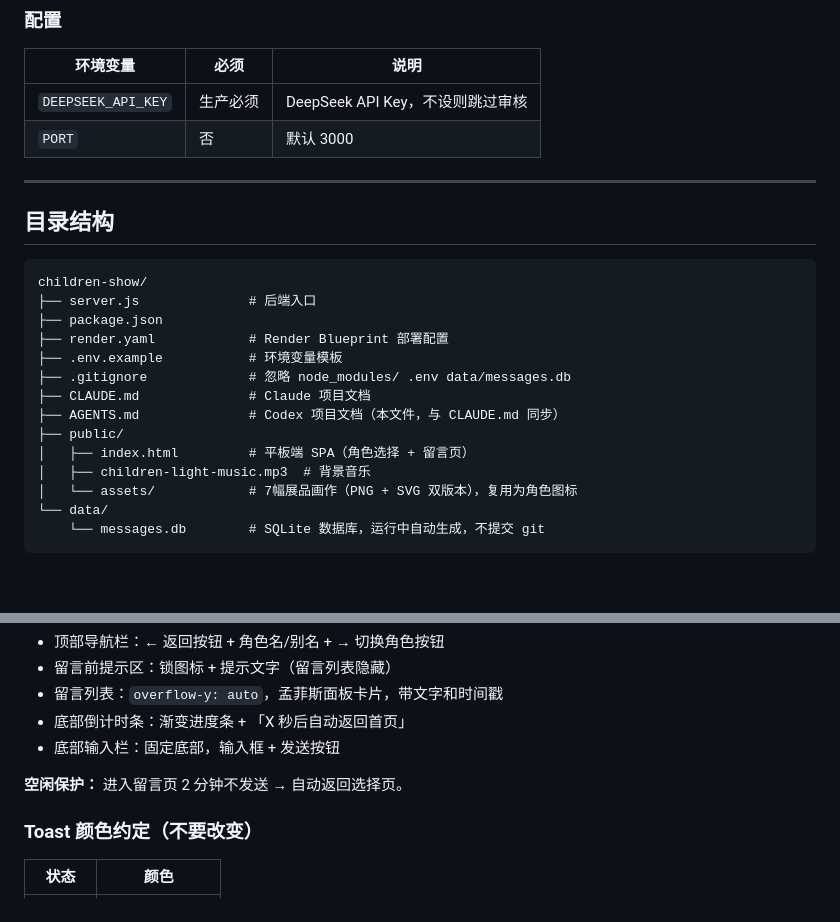
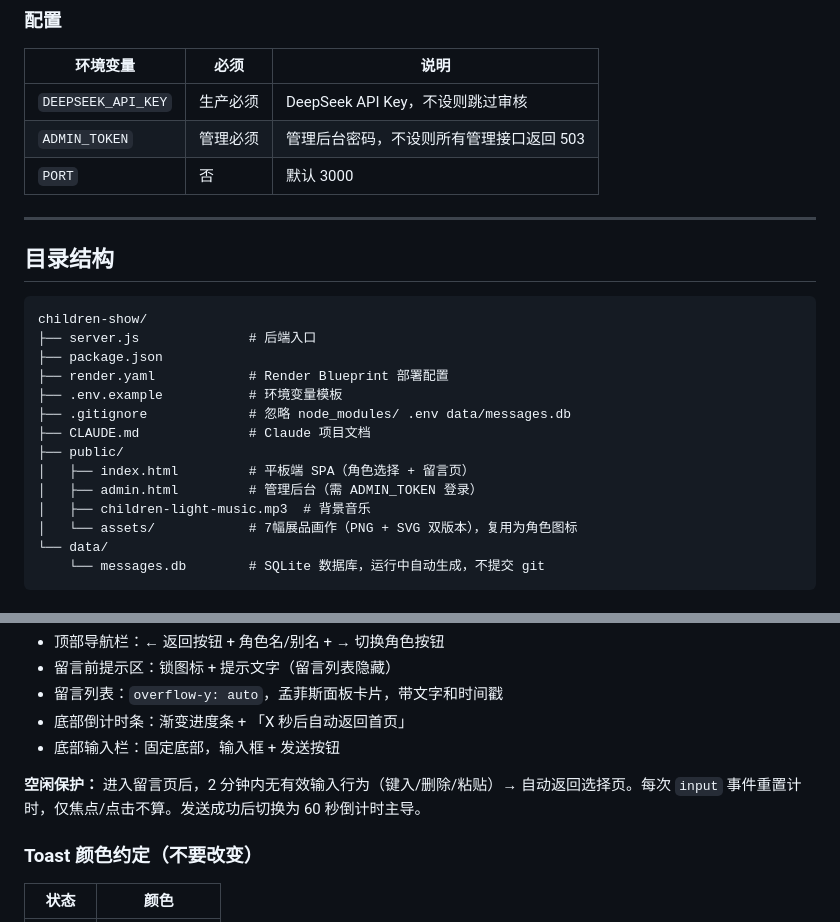
Before and after one commit to shushuzz70916-ctrl/children-show, a Markdown page: AGENTS.md, 2 parts joined by grey strips. Drawn GitHub-style; blank space fills up the shorter version.

```diff
--- a/AGENTS.md
+++ b/AGENTS.md
@@ -30,6 +30,7 @@ Node.js server.js
 | 环境变量 | 必须 | 说明 |
 |----------|------|------|
 | `DEEPSEEK_API_KEY` | 生产必须 | DeepSeek API Key，不设则跳过审核 |
+| `ADMIN_TOKEN` | 管理必须 | 管理后台密码，不设则所有管理接口返回 503 |
 | `PORT` | 否 | 默认 3000 |
 
 ---
@@ -44,9 +45,9 @@ children-show/
 ├── .env.example           # 环境变量模板
 ├── .gitignore             # 忽略 node_modules/ .env data/messages.db
 ├── CLAUDE.md              # Claude 项目文档
-├── AGENTS.md              # Codex 项目文档（本文件，与 CLAUDE.md 同步）
 ├── public/
 │   ├── index.html         # 平板端 SPA（角色选择 + 留言页）
+│   ├── admin.html         # 管理后台（需 ADMIN_TOKEN 登录）
 │   ├── children-light-music.mp3  # 背景音乐
 │   └── assets/            # 7幅展品画作（PNG + SVG 双版本），复用为角色图标
 └── data/
@@ -135,7 +140,7 @@ CREATE INDEX idx_created ON messages(created_at);
 - 底部倒计时条：渐变进度条 + 「X 秒后自动返回首页」
 - 底部输入栏：固定底部，输入框 + 发送按钮
 
-**空闲保护：** 进入留言页 2 分钟不发送 → 自动返回选择页。
+**空闲保护：** 进入留言页后，2 分钟内无有效输入行为（键入/删除/粘贴）→ 自动返回选择页。每次 `input` 事件重置计时，仅焦点/点击不算。发送成功后切换为 60 秒倒计时主导。
 
 ### Toast 颜色约定（不要改变）
 
```
Also changed, not shown: other parts of AGENTS.md (+14 -6 lines), CLAUDE.md (+16 -6 lines), 1 other file.
